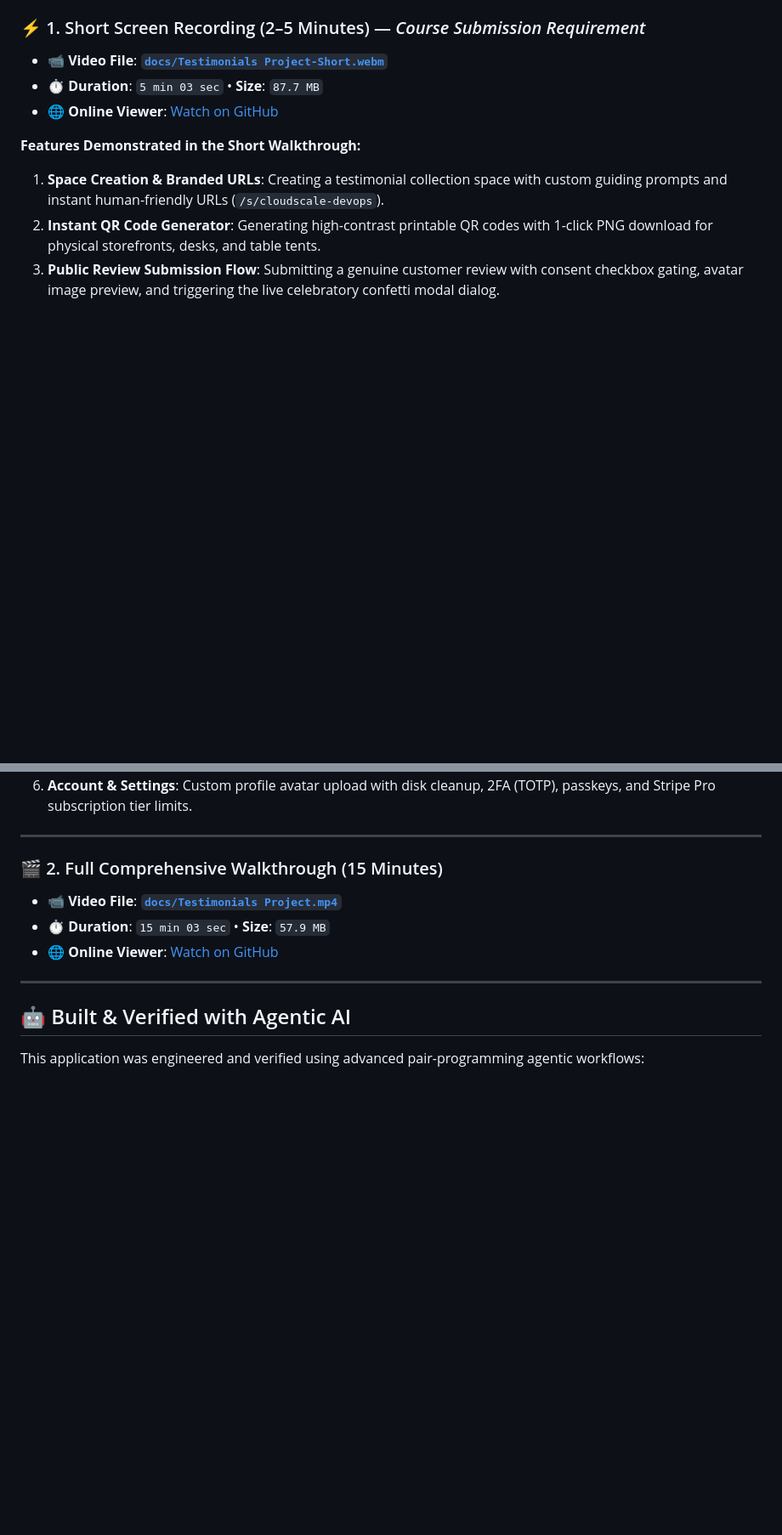
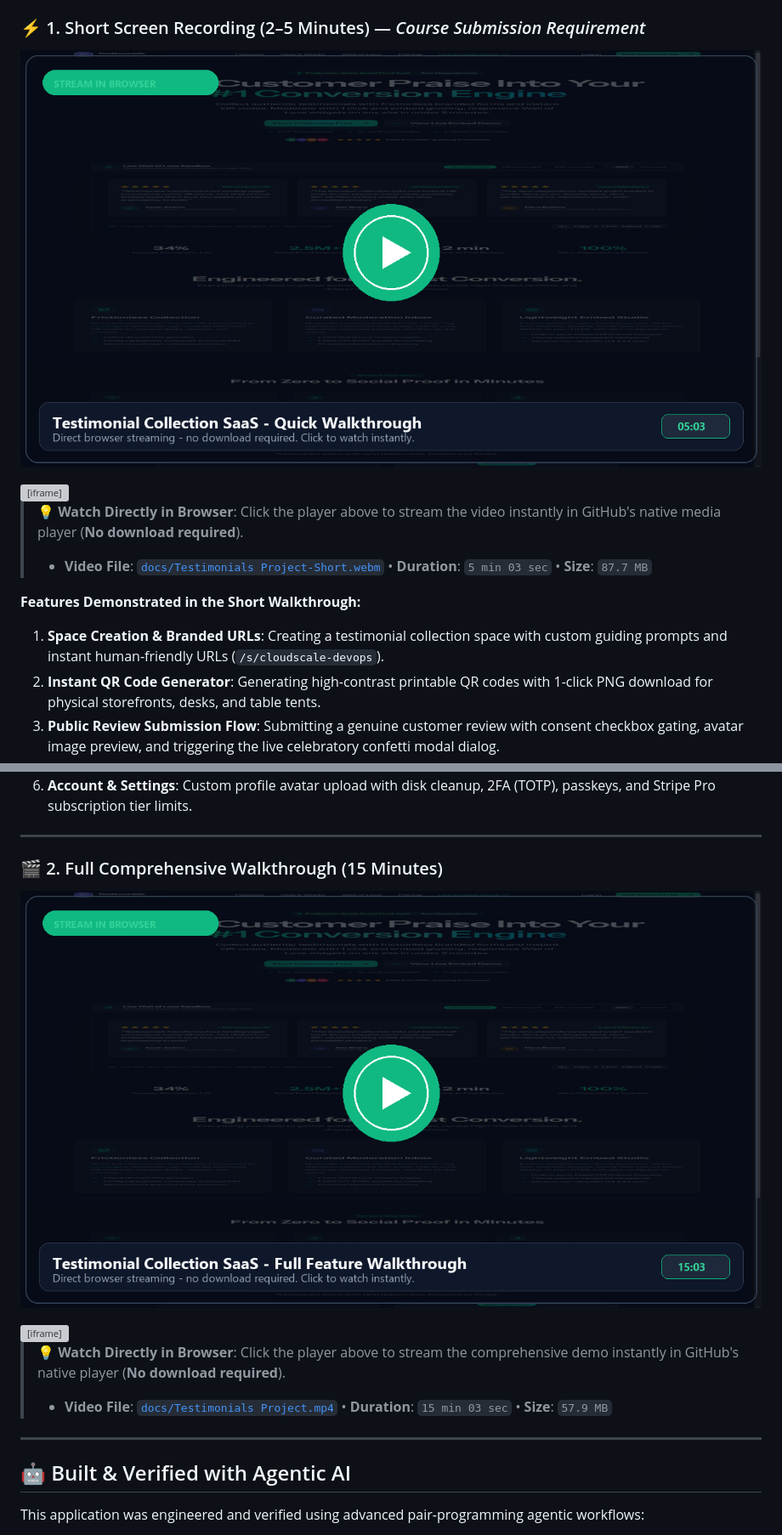
Before and after one commit to Enjamam/Testimonials, a Markdown page: README.md, 2 parts joined by grey strips. Shown at 85% size. GitHub-like rendering; pictures changed too: docs/video-full-thumbnail.png (added), docs/video-short-thumbnail.png (added); blank space fills up the shorter version; grey boxes are pictures that could not be loaded.

Commit message:
docs: add iframe video embeds and interactive in-browser streaming player cards

```diff
--- a/README.md
+++ b/README.md
@@ -14,9 +14,13 @@ A modern, production-ready SaaS application for collecting, moderating, and embe
 Watch the application in action through our screen recordings demonstrating the full end-to-end user workflow—from space creation and branded URL generation to public review submission with celebratory confetti, moderation inbox, 1-click CSV export, and responsive Wall of Love embeds.
 
 ### ⚡ 1. Short Screen Recording (2–5 Minutes) — *Course Submission Requirement*
-- 📹 **Video File**: [**`docs/Testimonials Project-Short.webm`**](docs/Testimonials%20Project-Short.webm)
-- ⏱️ **Duration**: `5 min 03 sec` &bull; **Size**: `87.7 MB`
-- 🌐 **Online Viewer**: [Watch on GitHub](https://github.com/Enjamam/Testimonials/blob/main/docs/Testimonials%20Project-Short.webm)
+
+[![Watch Quick Video Walkthrough (5m 03s)](docs/video-short-thumbnail.png)](https://github.com/Enjamam/Testimonials/blob/main/docs/Testimonials%20Project-Short.webm)
+
+<iframe src="https://github.com/Enjamam/Testimonials/blob/main/docs/Testimonials%20Project-Short.webm" width="100%" height="460" frameborder="0" allowfullscreen></iframe>
+
+> 💡 **Watch Directly in Browser**: Click the player above to stream the video instantly in GitHub's native media player (**No download required**).
+> - **Video File**: [`docs/Testimonials Project-Short.webm`](docs/Testimonials%20Project-Short.webm) &bull; **Duration**: `5 min 03 sec` &bull; **Size**: `87.7 MB`
 
 **Features Demonstrated in the Short Walkthrough:**
 1. **Space Creation & Branded URLs**: Creating a testimonial collection space with custom guiding prompts and instant human-friendly URLs (`/s/cloudscale-devops`).
@@ -29,9 +33,13 @@ Watch the application in action through our screen recordings demonstrating the
 ---
 
 ### 🎬 2. Full Comprehensive Walkthrough (15 Minutes)
-- 📹 **Video File**: [**`docs/Testimonials Project.mp4`**](docs/Testimonials%20Project.mp4)
-- ⏱️ **Duration**: `15 min 03 sec` &bull; **Size**: `57.9 MB`
-- 🌐 **Online Viewer**: [Watch on GitHub](https://github.com/Enjamam/Testimonials/blob/main/docs/Testimonials%20Project.mp4)
+
+[![Watch Full Feature Walkthrough (15m 03s)](docs/video-full-thumbnail.png)](https://github.com/Enjamam/Testimonials/blob/main/docs/Testimonials%20Project.mp4)
+
+<iframe src="https://github.com/Enjamam/Testimonials/blob/main/docs/Testimonials%20Project.mp4" width="100%" height="460" frameborder="0" allowfullscreen></iframe>
+
+> 💡 **Watch Directly in Browser**: Click the player above to stream the comprehensive demo instantly in GitHub's native player (**No download required**).
+> - **Video File**: [`docs/Testimonials Project.mp4`](docs/Testimonials%20Project.mp4) &bull; **Duration**: `15 min 03 sec` &bull; **Size**: `57.9 MB`
 
 ---
 
```
